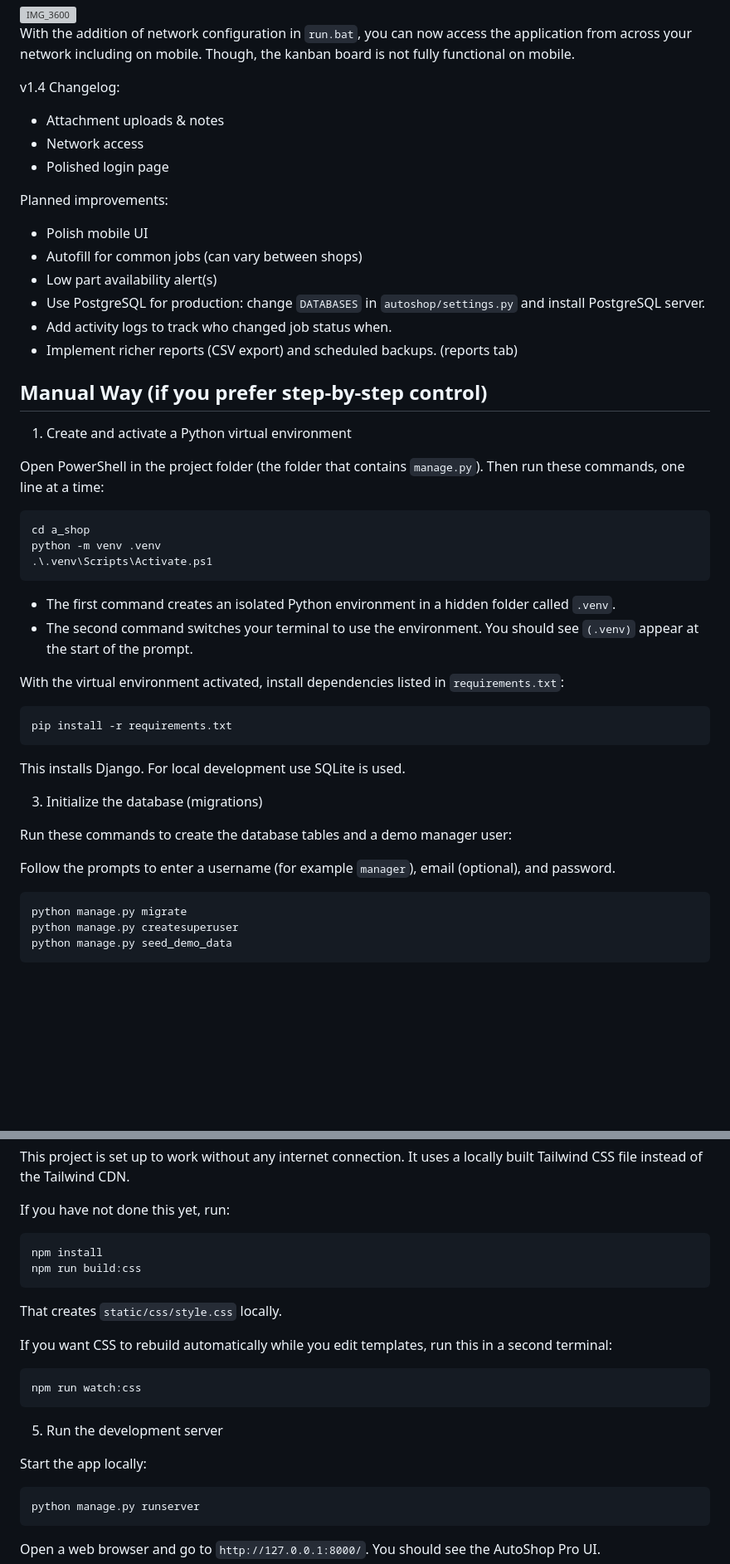
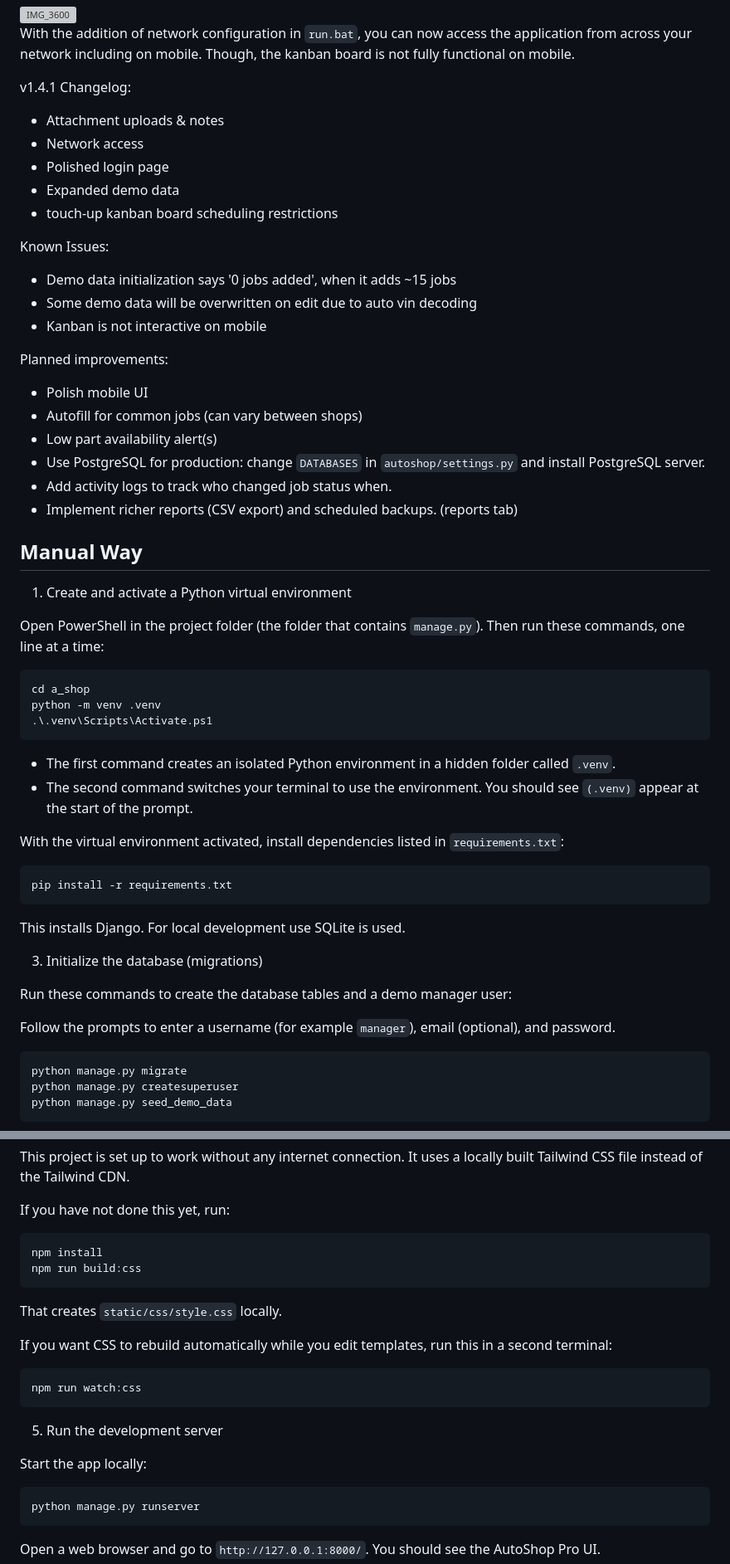
Before and after one commit to ns1017/a_shoppro, a Markdown page: README.md, 2 parts joined by grey strips. Shown at 83% size. Drawn GitHub-style; blank space fills up the shorter version; grey boxes are pictures that could not be loaded.

````diff
--- a/README.md
+++ b/README.md
@@ -98,10 +107,17 @@ In the job view/editing tab, you can see an attachment thumbnail if applicable,
 
 With the addition of network configuration in `run.bat`, you can now access the application from across your network including on mobile. Though, the kanban board is not fully functional on mobile.
 
-v1.4 Changelog:
+v1.4.1 Changelog:
 - Attachment uploads & notes
 - Network access
 - Polished login page
+- Expanded demo data
+- touch-up kanban board scheduling restrictions
+
+Known Issues:
+- Demo data initialization says '0 jobs added', when it adds ~15 jobs
+- Some demo data will be overwritten on edit due to auto vin decoding
+- Kanban is not interactive on mobile
 
 Planned improvements:
 - Polish mobile UI
@@ -111,13 +127,13 @@ Planned improvements:
 - Add activity logs to track who changed job status when.
 - Implement richer reports (CSV export) and scheduled backups. (reports tab)
 
-## Manual Way (if you prefer step-by-step control)
+## Manual Way
 
 1) Create and activate a Python virtual environment
 
 Open PowerShell in the project folder (the folder that contains `manage.py`). Then run these commands, one line at a time:
 
-```
+```bash
 cd a_shop
 python -m venv .venv
 .\.venv\Scripts\Activate.ps1
@@ -128,7 +144,7 @@ python -m venv .venv
 
 With the virtual environment activated, install dependencies listed in `requirements.txt`:
 
-```
+```bash
 pip install -r requirements.txt
 ```
 
@@ -139,7 +155,8 @@ This installs Django. For local development use SQLite is used.
 Run these commands to create the database tables and a demo manager user:
 
 Follow the prompts to enter a username (for example `manager`), email (optional), and password.
-```
+
+```bash
 python manage.py migrate
 python manage.py createsuperuser
 python manage.py seed_demo_data
@@ -155,7 +172,7 @@ This project is set up to work without any internet connection. It uses a locall
 
 If you have not done this yet, run:
 
-```
+```bash
 npm install
 npm run build:css
 ```
@@ -164,7 +181,7 @@ That creates `static/css/style.css` locally.
 
 If you want CSS to rebuild automatically while you edit templates, run this in a second terminal:
 
-```
+```bash
 npm run watch:css
 ```
 
@@ -172,7 +189,7 @@ npm run watch:css
 
 Start the app locally:
 
-```
+```bash
 python manage.py runserver
 ```
 
````
Also changed, not shown: other parts of README.md (+49 -6 lines).
